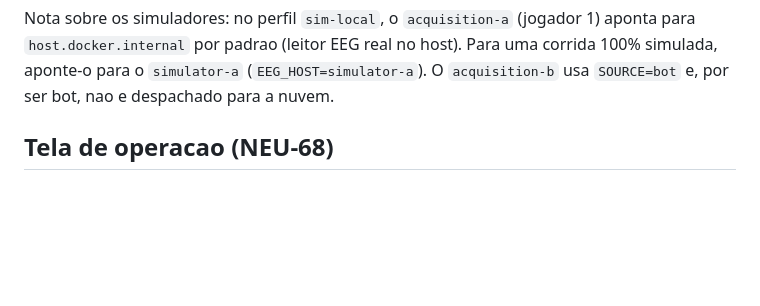
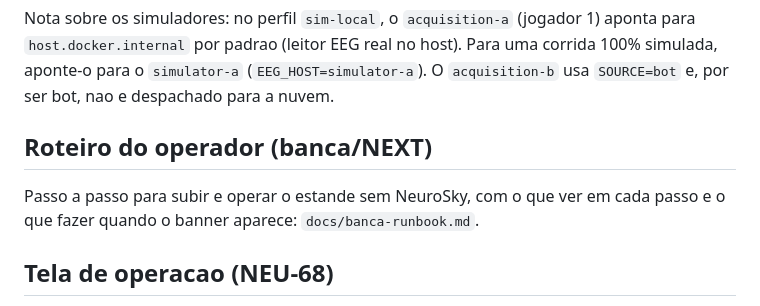
Before and after one commit to NeuroRace/edge-service, a Markdown page: README.md, the part around the change. Rendered like a GitHub page; blank space fills up the shorter version.

```diff
--- a/README.md
+++ b/README.md
@@ -42,6 +42,10 @@ O que o Supabase precisa fornecer para o envio:
 Nao sao usadas a anon key nem `Authorization` (a funcao roda com `verify_jwt=false`). O contrato completo esta em `docs/cloud-sync-contract.md`.
 
 Nota sobre os simuladores: no perfil `sim-local`, o `acquisition-a` (jogador 1) aponta para `host.docker.internal` por padrao (leitor EEG real no host). Para uma corrida 100% simulada, aponte-o para o `simulator-a` (`EEG_HOST=simulator-a`). O `acquisition-b` usa `SOURCE=bot` e, por ser bot, nao e despachado para a nuvem.
+
+## Roteiro do operador (banca/NEXT)
+
+Passo a passo para subir e operar o estande sem NeuroSky, com o que ver em cada passo e o que fazer quando o banner aparece: `docs/banca-runbook.md`.
 
 ## Tela de operacao (NEU-68)
 
```
Also changed, not shown: CLAUDE.md (+1 -0 lines), docs/banca-runbook.md (added, +56 -0 lines).
